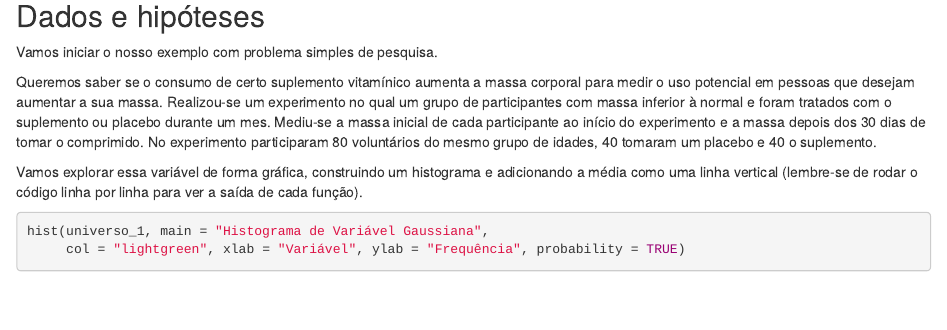
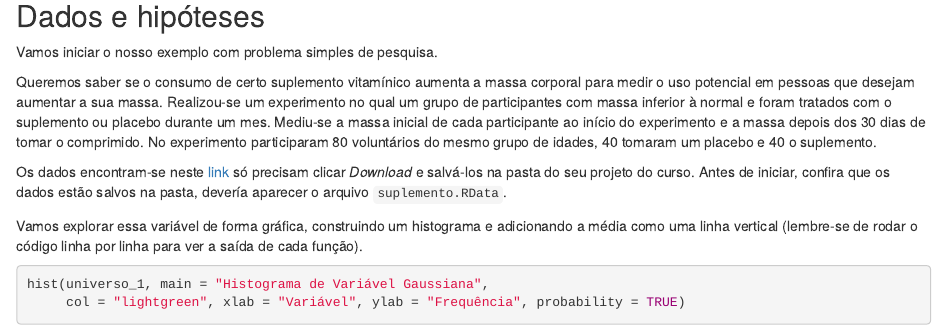
Before and after one commit to gflorezm/SemanaBiologiaUFABC_2021, an R Markdown document (Roteiros/3.Teste_hipot.Rmd): the page in a window 1100 px wide, from 380 px down. Rendered offline with R 4.5, knitr and Pandoc, with nearby package versions; drawn as R Markdown's standard HTML page in place of the format the file asks for; some code elsewhere in the file could not run offline.

Commit message:
atualização dos dados

```diff
--- a/Roteiros/3.Teste_hipot.Rmd
+++ b/Roteiros/3.Teste_hipot.Rmd
@@ -20,6 +20,8 @@ $~$
 Vamos iniciar o nosso exemplo com problema simples de pesquisa.
 
 Queremos saber se o consumo de certo suplemento vitamínico aumenta a massa corporal para medir o uso potencial em pessoas que desejam aumentar a sua massa. Realizou-se um experimento no qual um grupo de participantes com massa inferior à normal e foram tratados com o suplemento ou placebo durante um mes. Mediu-se a massa inicial de cada participante ao início do experimento e a massa depois dos 30 dias de tomar o comprimido. No experimento participaram 80 voluntários do mesmo grupo de idades, 40 tomaram um placebo e 40 o suplemento.
+
+Os dados encontram-se neste [link](https://github.com/gflorezm/SemanaBiologiaUFABC_2021/blob/main/Dados/suplemento.RData) só precisam clicar *Download* e salvá-los na pasta do seu projeto do curso. Antes de iniciar, confira que os dados estão salvos na pasta, devería aparecer o arquivo `suplemento.RData`.
 
 
 
```
